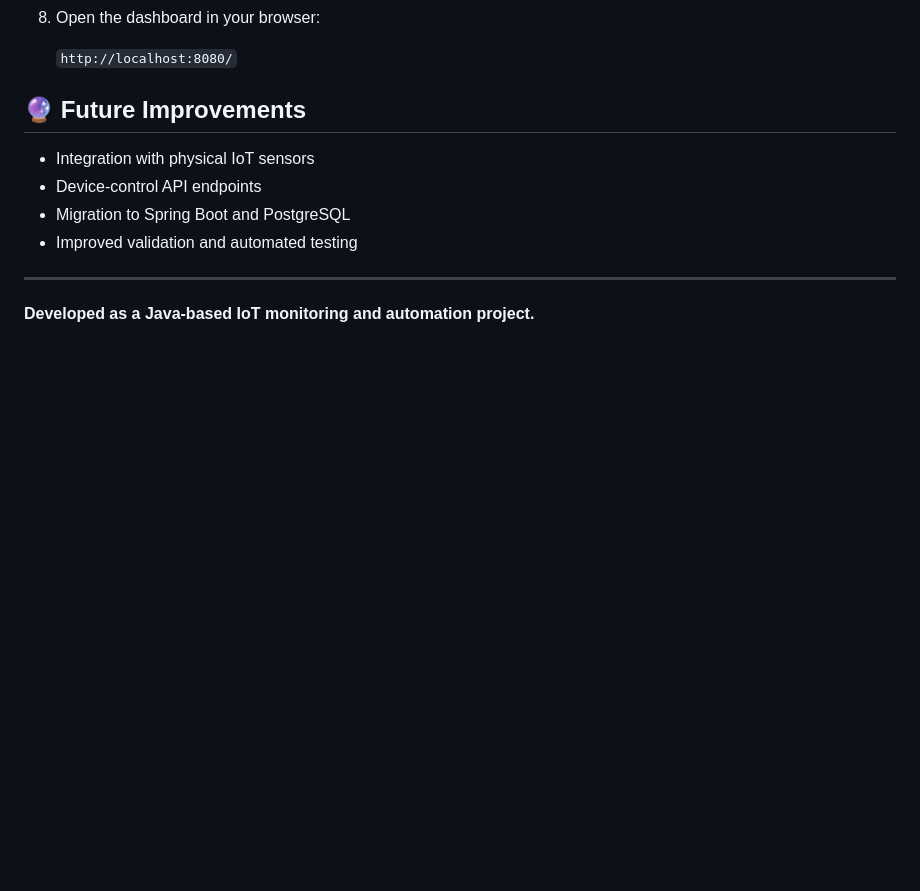
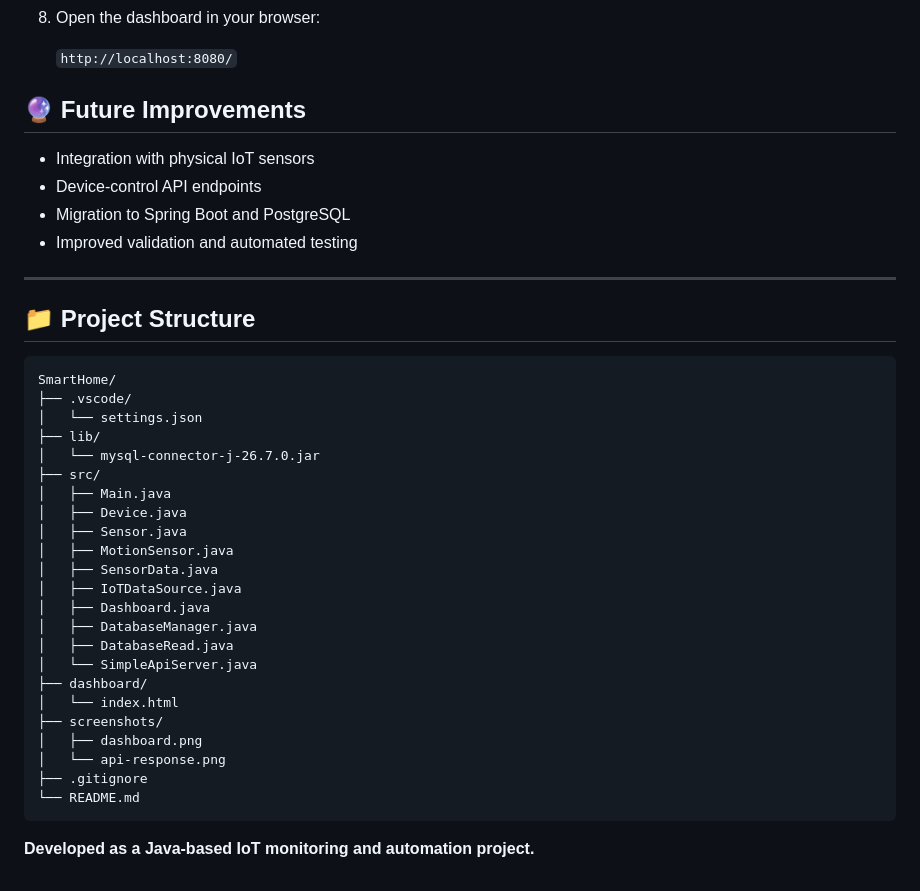
Before and after one commit to PThomas-01/SmartHome-IoT, a Markdown page: README.md, the part around the change. Drawn GitHub-style; blank space fills up the shorter version.

Commit message:
Add project structure to README

````diff
--- a/README.md
+++ b/README.md
@@ -124,4 +124,31 @@ Simulated IoT Sensors
 
 ---
 
+## 📁 Project Structure
+
+```text
+SmartHome/
+├── .vscode/
+│   └── settings.json
+├── lib/
+│   └── mysql-connector-j-26.7.0.jar
+├── src/
+│   ├── Main.java
+│   ├── Device.java
+│   ├── Sensor.java
+│   ├── MotionSensor.java
+│   ├── SensorData.java
+│   ├── IoTDataSource.java
+│   ├── Dashboard.java
+│   ├── DatabaseManager.java
+│   ├── DatabaseRead.java
+│   └── SimpleApiServer.java
+├── dashboard/
+│   └── index.html
+├── screenshots/
+│   ├── dashboard.png
+│   └── api-response.png
+├── .gitignore
+└── README.md
+```
 **Developed as a Java-based IoT monitoring and automation project.**
````
